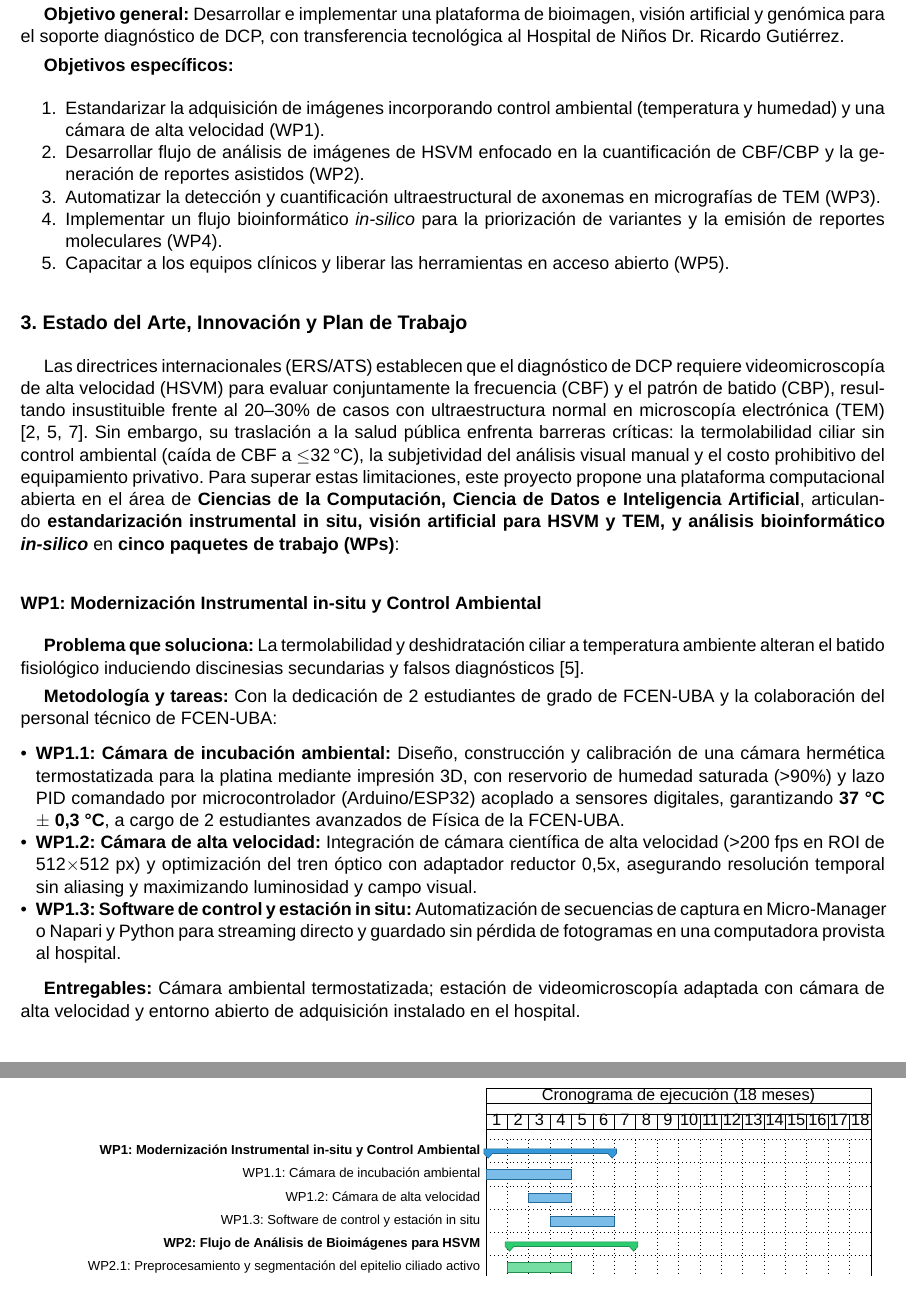
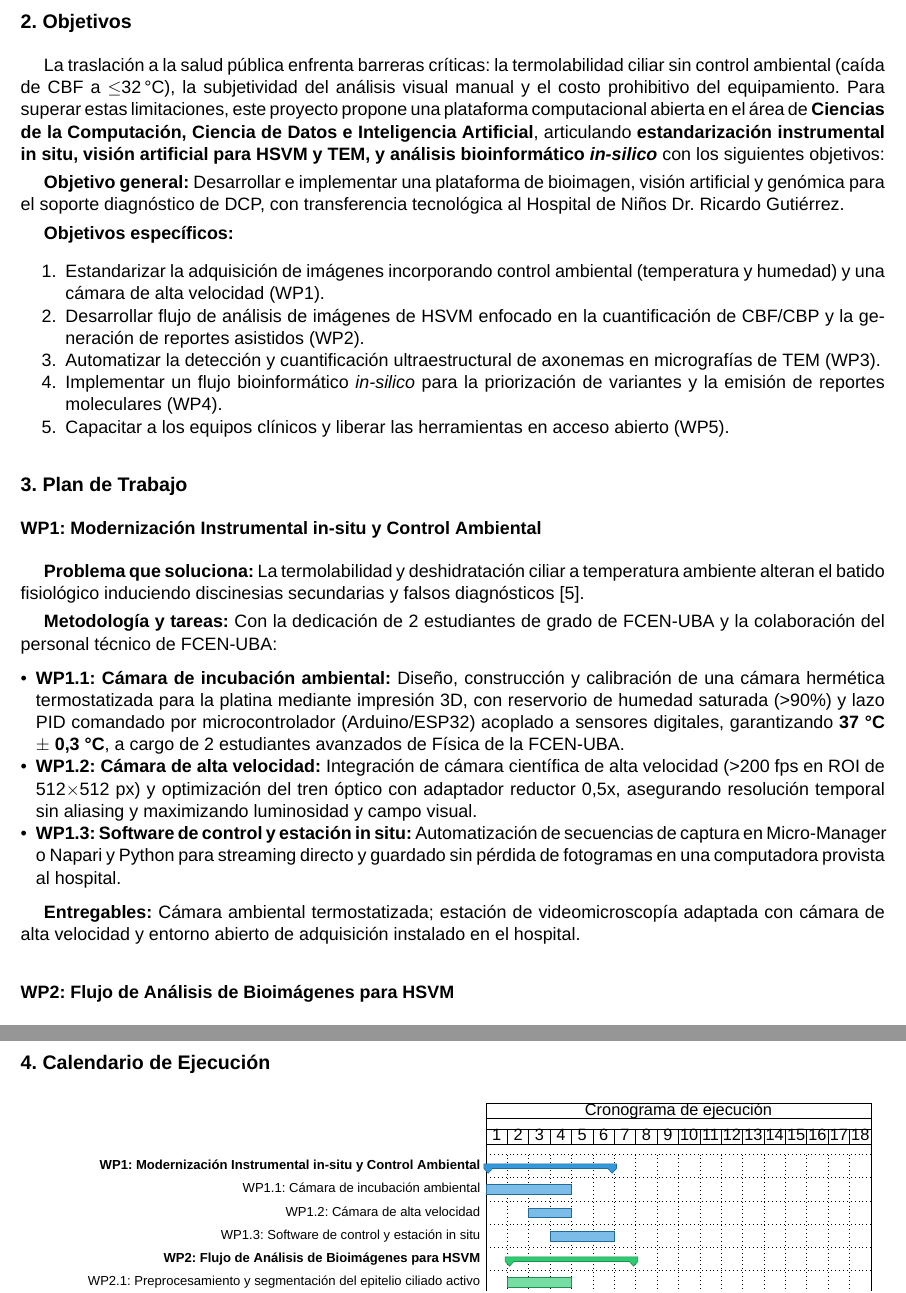
Before and after one commit to acorbat/leonardo, a LaTeX document (MEMORIA_TECNICA.tex): two parts of pages 2 and 5 of 6, joined at a grey line, cut at the place of the change. Compiled offline with XeLaTeX; a missing font is replaced by an installed copy or a similar font.

Commit message:
reorder sections

```diff
--- a/MEMORIA_TECNICA.tex
+++ b/MEMORIA_TECNICA.tex
@@ -49,6 +49,8 @@ Frente a la complejidad de las guías internacionales, el \textbf{Hospital Guti
 
 \subsection*{2. Objetivos}
 
+La traslación a la salud pública enfrenta barreras críticas: la termolabilidad ciliar sin control ambiental (caída de CBF a $\le$32\,°C), la subjetividad del análisis visual manual y el costo prohibitivo del equipamiento. Para superar estas limitaciones, este proyecto propone una plataforma computacional abierta en el área de \textbf{Ciencias de la Computación, Ciencia de Datos e Inteligencia Artificial}, articulando \textbf{estandarización instrumental in situ, visión artificial para HSVM y TEM, y análisis bioinformático \textit{in-silico}} con los siguientes objetivos:
+
 \textbf{Objetivo general:} Desarrollar e implementar una plataforma de bioimagen, visión artificial y genómica para el soporte diagnóstico de DCP, con transferencia tecnológica al Hospital de Niños Dr. Ricardo Gutiérrez.
 
 \textbf{Objetivos específicos:}
@@ -60,9 +62,7 @@ Frente a la complejidad de las guías internacionales, el \textbf{Hospital Guti
     \item Capacitar a los equipos clínicos y liberar las herramientas en acceso abierto (WP5).
 \end{enumerate}
 
-\subsection*{3. Estado del Arte, Innovación y Plan de Trabajo}
-
-Las directrices internacionales (ERS/ATS) establecen que el diagnóstico de DCP requiere videomicroscopía de alta velocidad (HSVM) para evaluar conjuntamente la frecuencia (CBF) y el patrón de batido (CBP), resultando insustituible frente al 20--30\% de casos con ultraestructura normal en microscopía electrónica (TEM) \cite{Shapiro2015,Bricmont2021,Wrona2025}. Sin embargo, su traslación a la salud pública enfrenta barreras críticas: la termolabilidad ciliar sin control ambiental (caída de CBF a $\le$32\,°C), la subjetividad del análisis visual manual y el costo prohibitivo del equipamiento privativo. Para superar estas limitaciones, este proyecto propone una plataforma computacional abierta en el área de \textbf{Ciencias de la Computación, Ciencia de Datos e Inteligencia Artificial}, articulando \textbf{estandarización instrumental in situ, visión artificial para HSVM y TEM, y análisis bioinformático \textit{in-silico}} en \textbf{cinco paquetes de trabajo (WPs)}:
+\subsection*{3. Plan de Trabajo}
 
 \subsubsection*{WP1: Modernización Instrumental in-situ y Control Ambiental}
 
@@ -151,7 +151,7 @@ Las directrices internacionales (ERS/ATS) establecen que el diagnóstico de DCP
     group label font=\bfseries\scriptsize,
     group peaks height=0.2
 ]{1}{18}
-\gantttitle{Cronograma de ejecución (18 meses)}{18} \\
+\gantttitle{Cronograma de ejecución}{18} \\
 \gantttitlelist{1,...,18}{1} \\
 %WP1
 \ganttgroup[group/.append style={fill=wpone, draw=wpone!70!black}]{WP1: Modernización Instrumental in-situ y Control Ambiental}{1}{6} \\
```
